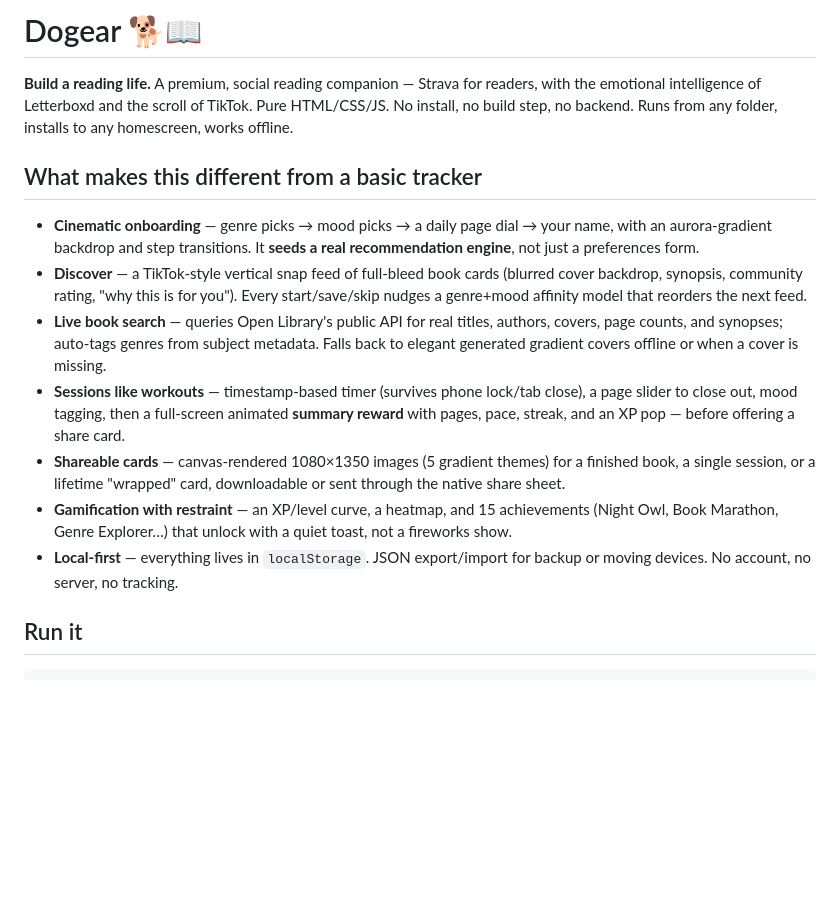
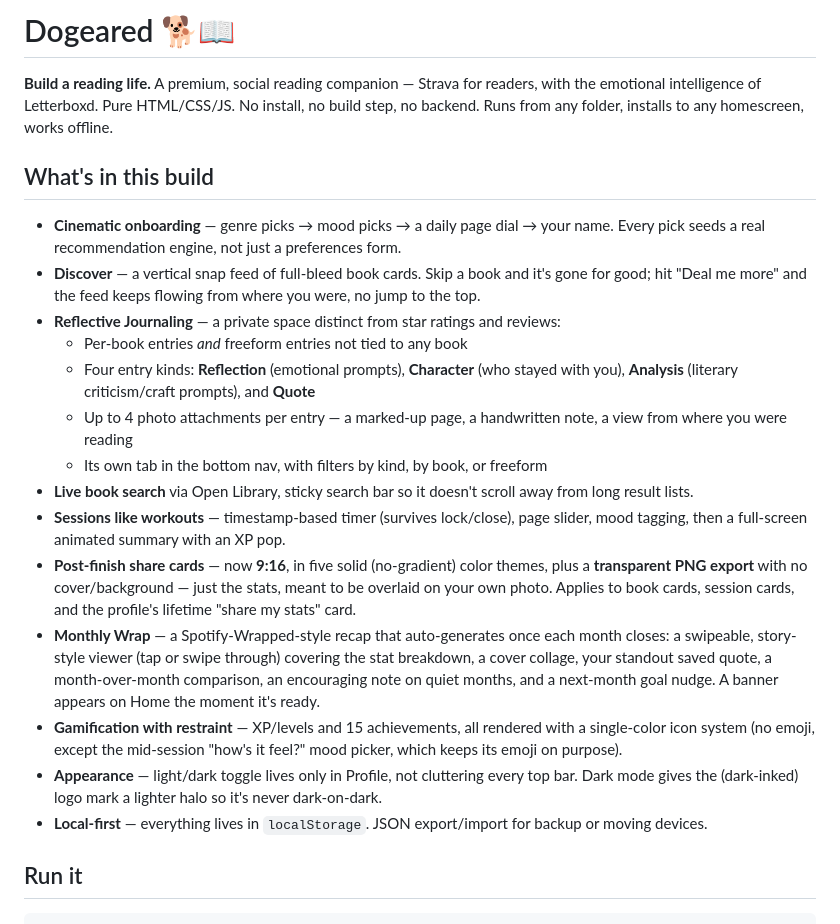
Before and after one commit to wegatherstudio/dogeared, a Markdown page: README.md, the part around one of its changes. Rendered like a GitHub page; blank space fills up the shorter version.

```diff
--- a/README.md
+++ b/README.md
@@ -1,16 +1,23 @@
-# Dogear 🐕📖
+# Dogeared 🐕📖
 
-**Build a reading life.** A premium, social reading companion — Strava for readers, with the emotional intelligence of Letterboxd and the scroll of TikTok. Pure HTML/CSS/JS. No install, no build step, no backend. Runs from any folder, installs to any homescreen, works offline.
+**Build a reading life.** A premium, social reading companion — Strava for readers, with the emotional intelligence of Letterboxd. Pure HTML/CSS/JS. No install, no build step, no backend. Runs from any folder, installs to any homescreen, works offline.
 
-## What makes this different from a basic tracker
+## What's in this build
 
-- **Cinematic onboarding** — genre picks → mood picks → a daily page dial → your name, with an aurora-gradient backdrop and step transitions. It **seeds a real recommendation engine**, not just a preferences form.
-- **Discover** — a TikTok-style vertical snap feed of full-bleed book cards (blurred cover backdrop, synopsis, community rating, "why this is for you"). Every start/save/skip nudges a genre+mood affinity model that reorders the next feed.
-- **Live book search** — queries Open Library's public API for real titles, authors, covers, page counts, and synopses; auto-tags genres from subject metadata. Falls back to elegant generated gradient covers offline or when a cover is missing.
-- **Sessions like workouts** — timestamp-based timer (survives phone lock/tab close), a page slider to close out, mood tagging, then a full-screen animated **summary reward** with pages, pace, streak, and an XP pop — before offering a share card.
-- **Shareable cards** — canvas-rendered 1080×1350 images (5 gradient themes) for a finished book, a single session, or a lifetime "wrapped" card, downloadable or sent through the native share sheet.
-- **Gamification with restraint** — an XP/level curve, a heatmap, and 15 achievements (Night Owl, Book Marathon, Genre Explorer…) that unlock with a quiet toast, not a fireworks show.
-- **Local-first** — everything lives in `localStorage`. JSON export/import for backup or moving devices. No account, no server, no tracking.
+- **Cinematic onboarding** — genre picks → mood picks → a daily page dial → your name. Every pick seeds a real recommendation engine, not just a preferences form.
+- **Discover** — a vertical snap feed of full-bleed book cards. Skip a book and it's gone for good; hit "Deal me more" and the feed keeps flowing from where you were, no jump to the top.
+- **Reflective Journaling** — a private space distinct from star ratings and reviews:
+  - Per-book entries *and* freeform entries not tied to any book
+  - Four entry kinds: **Reflection** (emotional prompts), **Character** (who stayed with you), **Analysis** (literary criticism/craft prompts), and **Quote**
+  - Up to 4 photo attachments per entry — a marked-up page, a handwritten note, a view from where you were reading
+  - Its own tab in the bottom nav, with filters by kind, by book, or freeform
+- **Live book search** via Open Library, sticky search bar so it doesn't scroll away from long result lists.
+- **Sessions like workouts** — timestamp-based timer (survives lock/close), page slider, mood tagging, then a full-screen animated summary with an XP pop.
+- **Post-finish share cards** — now **9:16**, in five solid (no-gradient) color themes, plus a **transparent PNG export** with no cover/background — just the stats, meant to be overlaid on your own photo. Applies to book cards, session cards, and the profile's lifetime "share my stats" card.
+- **Monthly Wrap** — a Spotify-Wrapped-style recap that auto-generates once each month closes: a swipeable, story-style viewer (tap or swipe through) covering the stat breakdown, a cover collage, your standout saved quote, a month-over-month comparison, an encouraging note on quiet months, and a next-month goal nudge. A banner appears on Home the moment it's ready.
+- **Gamification with restraint** — XP/levels and 15 achievements, all rendered with a single-color icon system (no emoji, except the mid-session "how's it feel?" mood picker, which keeps its emoji on purpose).
+- **Appearance** — light/dark toggle lives only in Profile, not cluttering every top bar. Dark mode gives the (dark-inked) logo mark a lighter halo so it's never dark-on-dark.
+- **Local-first** — everything lives in `localStorage`. JSON export/import for backup or moving devices.
 
 ## Run it
 
```
Also changed, not shown: other parts of README.md (+17 -19 lines).
